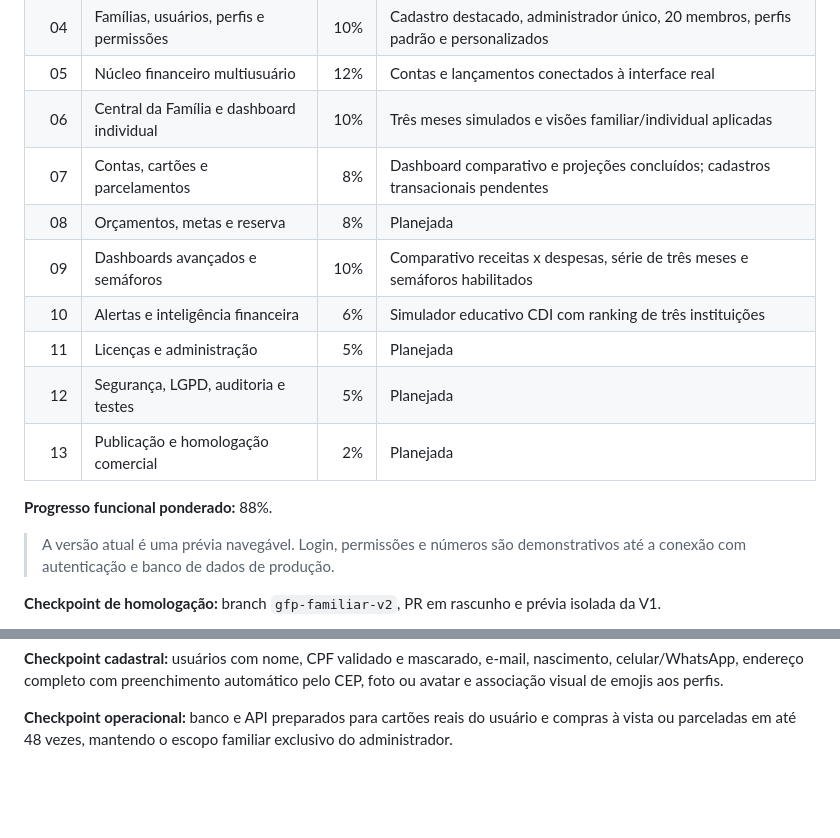
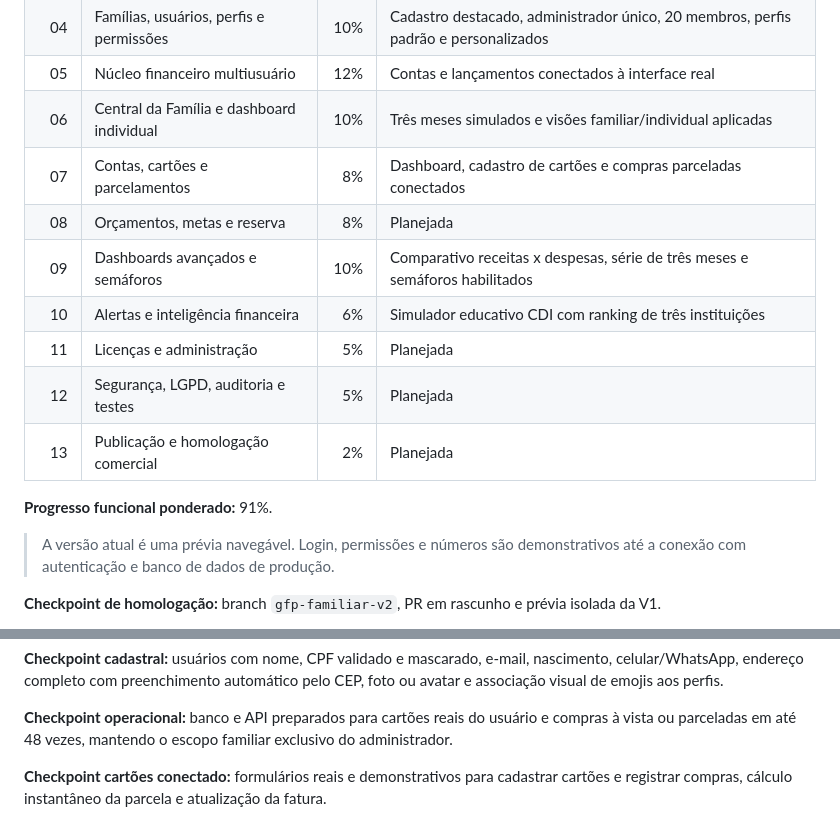
Before and after one commit to valdenicio31/gfp-app, a Markdown page: V2_CRONOGRAMA.md, 2 parts joined by grey strips. Rendered like a GitHub page; blank space fills up the shorter version.

Commit message:
feat(gfp): conecta formulários de cartões e parcelamentos

```diff
--- a/V2_CRONOGRAMA.md
+++ b/V2_CRONOGRAMA.md
@@ -8,7 +8,7 @@
 | 04 | Famílias, usuários, perfis e permissões | 10% | Cadastro destacado, administrador único, 20 membros, perfis padrão e personalizados |
 | 05 | Núcleo financeiro multiusuário | 12% | Contas e lançamentos conectados à interface real |
 | 06 | Central da Família e dashboard individual | 10% | Três meses simulados e visões familiar/individual aplicadas |
-| 07 | Contas, cartões e parcelamentos | 8% | Dashboard comparativo e projeções concluídos; cadastros transacionais pendentes |
+| 07 | Contas, cartões e parcelamentos | 8% | Dashboard, cadastro de cartões e compras parceladas conectados |
 | 08 | Orçamentos, metas e reserva | 8% | Planejada |
 | 09 | Dashboards avançados e semáforos | 10% | Comparativo receitas x despesas, série de três meses e semáforos habilitados |
 | 10 | Alertas e inteligência financeira | 6% | Simulador educativo CDI com ranking de três instituições |
@@ -16,7 +16,7 @@
 | 12 | Segurança, LGPD, auditoria e testes | 5% | Planejada |
 | 13 | Publicação e homologação comercial | 2% | Planejada |
 
-**Progresso funcional ponderado:** 88%.
+**Progresso funcional ponderado:** 91%.
 
 > A versão atual é uma prévia navegável. Login, permissões e números são demonstrativos até a conexão com autenticação e banco de dados de produção.
 
@@ -41,3 +41,5 @@
 **Checkpoint cadastral:** usuários com nome, CPF validado e mascarado, e-mail, nascimento, celular/WhatsApp, endereço completo com preenchimento automático pelo CEP, foto ou avatar e associação visual de emojis aos perfis.
 
 **Checkpoint operacional:** banco e API preparados para cartões reais do usuário e compras à vista ou parceladas em até 48 vezes, mantendo o escopo familiar exclusivo do administrador.
+
+**Checkpoint cartões conectado:** formulários reais e demonstrativos para cadastrar cartões e registrar compras, cálculo instantâneo da parcela e atualização da fatura.
```
